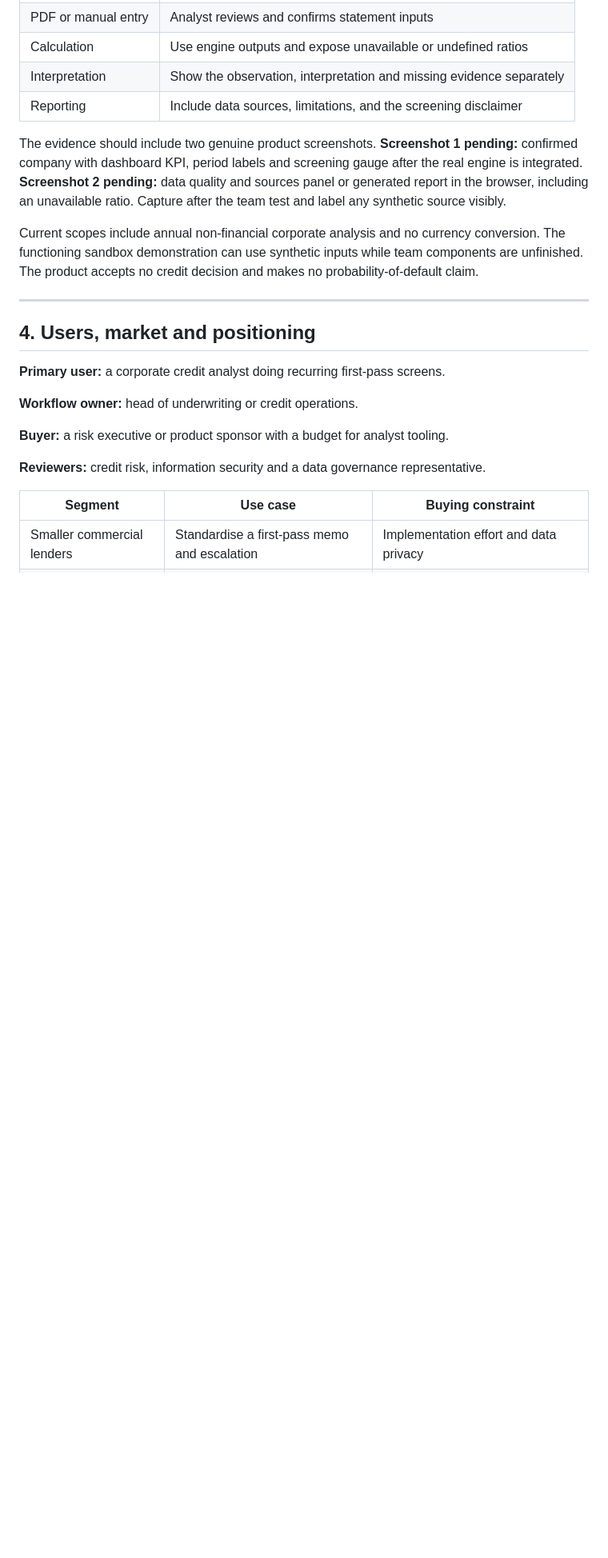
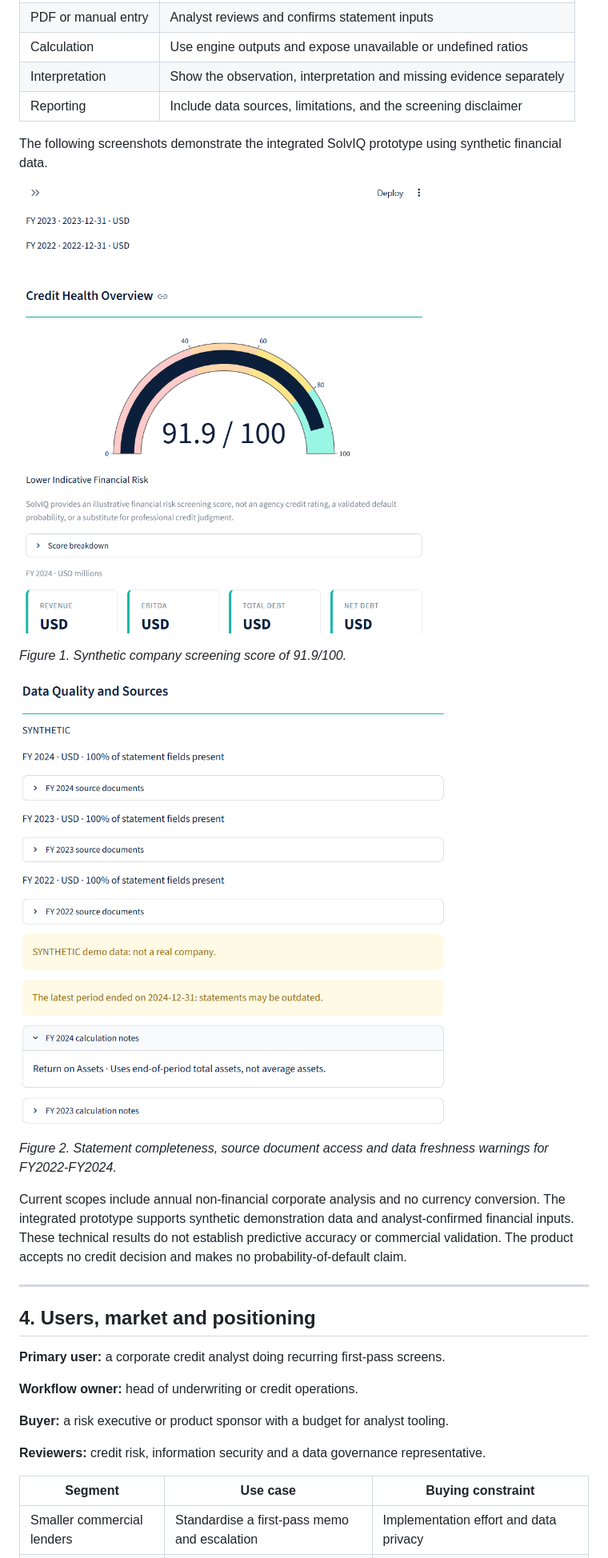
Before and after one commit to Krishay16/ProgrammingFinalProject, a Markdown page: docs/business-plan.md, the part around one of its changes. Shown at 80% size. Drawn GitHub-style; pictures changed too: docs/images/dashboard.png (added), docs/images/data-quality.png (added); blank space fills up the shorter version.

```diff
--- a/docs/business-plan.md
+++ b/docs/business-plan.md
@@ -43,9 +43,17 @@ The intended flow is company confirmation, statement confirmation where needed,
 | Interpretation | Show the observation, interpretation and missing evidence separately |
 | Reporting | Include data sources, limitations, and the screening disclaimer |
 
-The evidence should include two genuine product screenshots. **Screenshot 1 pending:** confirmed company with dashboard KPI, period labels and screening gauge after the real engine is integrated. **Screenshot 2 pending:** data quality and sources panel or generated report in the browser, including an unavailable ratio. Capture after the team test and label any synthetic source visibly.
+The following screenshots demonstrate the integrated SolvIQ prototype using synthetic financial data.
 
-Current scopes include annual non-financial corporate analysis and no currency conversion. The functioning sandbox demonstration can use synthetic inputs while team components are unfinished. The product accepts no credit decision and makes no probability-of-default claim.
+![Figure 1 - Credit Health Overview](images/dashboard.png)
+
+*Figure 1. Synthetic company screening score of 91.9/100.*
+
+![Figure 2 - Data Quality and Sources](images/data-quality.png)
+
+*Figure 2. Statement completeness, source document access and data freshness warnings for FY2022-FY2024.*
+
+Current scopes include annual non-financial corporate analysis and no currency conversion. The integrated prototype supports synthetic demonstration data and analyst-confirmed financial inputs. These technical results do not establish predictive accuracy or commercial validation. The product accepts no credit decision and makes no probability-of-default claim.
 
 ---
 
```
Also changed, not shown: other parts of docs/business-plan.md (+4 -4 lines), AI-USAGE.md (+22 -8 lines).
